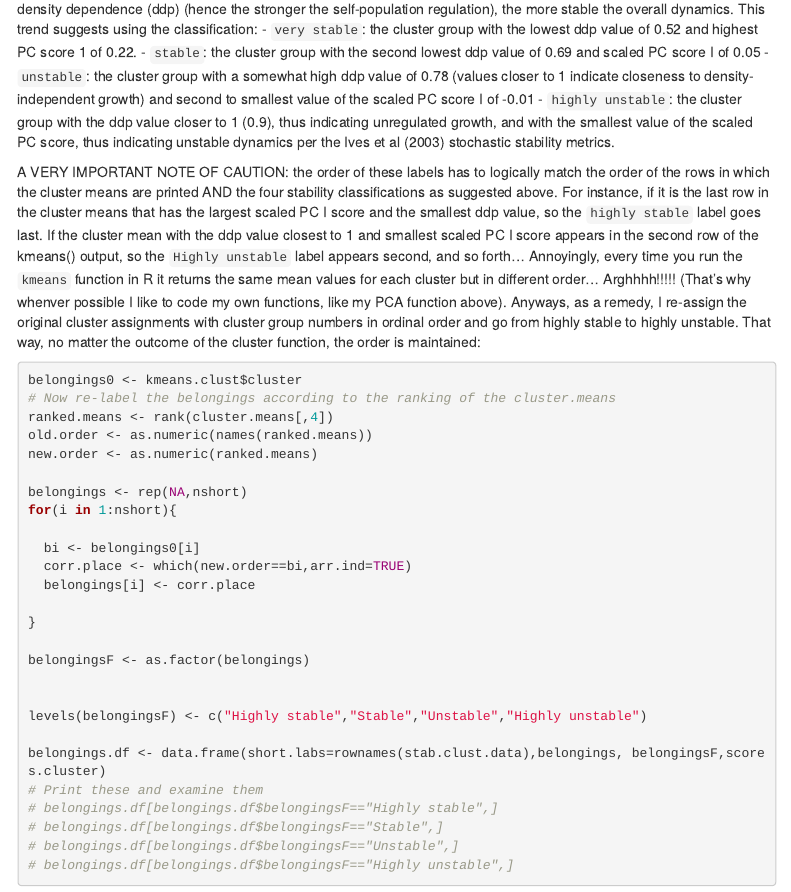
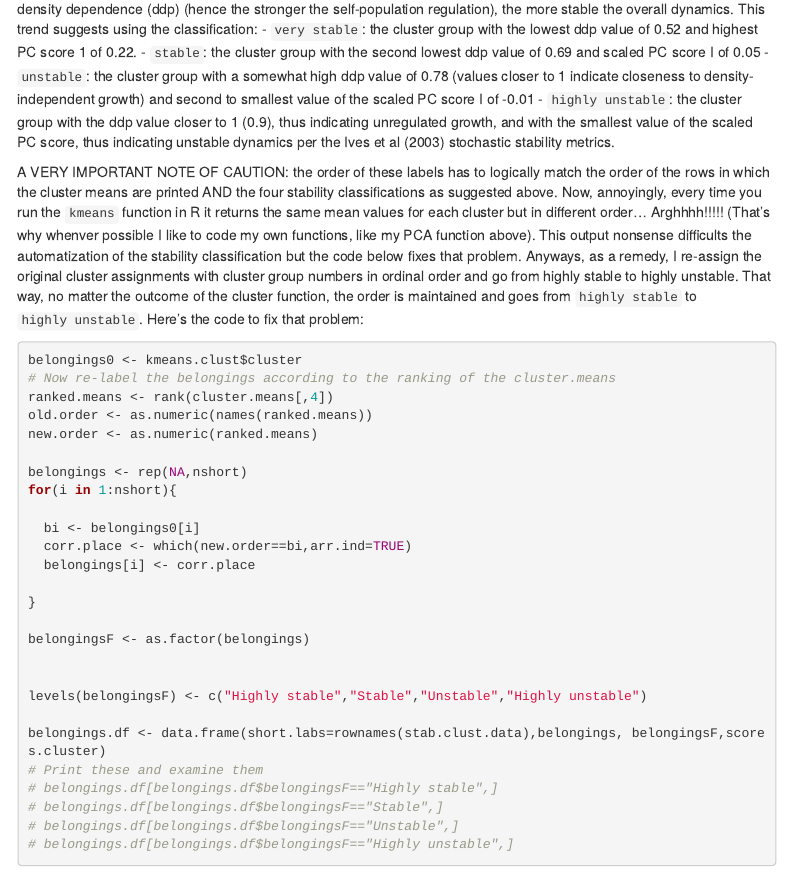
Before and after one commit to jmponciano/StochasticMicrobiome, an R Markdown document (ExampleCalcs/StochasticStability.Rmd): the page in a window 1100 px wide, from 9340 px down. The pictures show the output file ExampleCalcs/StochasticStability.html that the author committed with the source, opened offline; menus at the side of the page are left out.

Commit message:
very last change

````diff
--- a/ExampleCalcs/StochasticStability.Rmd
+++ b/ExampleCalcs/StochasticStability.Rmd
@@ -368,17 +368,11 @@ The thing to remember of this table is that the highest the mean score in PC I a
 
 A VERY IMPORTANT NOTE OF CAUTION:  the order of these labels has to logically match the
 order of the rows in which the cluster means are printed AND the four
-stability classifications as suggested above.  For instance, if it is
-the last row in the cluster means that has the largest scaled PC I score
-and the smallest ddp value, so the `highly stable` label goes last.  If the cluster mean with the ddp value closest to 1 and smallest scaled PC I score appears in the second row of the kmeans() output, so the
-`Highly unstable` label appears second, and so forth...
-Annoyingly, every time you run the `kmeans` function in R it returns the same
-mean values for each cluster but in different order... Arghhhh!!!!!
-(That's why whenver possible I like to code my own functions, like my PCA
-function above). Anyways, as a remedy, I re-assign the original cluster
+stability classifications as suggested above. Now, annoyingly, every time you run the `kmeans` function in R it returns the same
+mean values for each cluster but in different order... Arghhhh!!!!! (That's why whenver possible I like to code my own functions, like my PCA function above).  This output nonsense difficults the automatization of the stability classification but the code below fixes that problem. Anyways, as a remedy, I re-assign the original cluster
 assignments with cluster group numbers in ordinal order and go from highly stable
 to highly unstable. That way, no matter the outcome of the cluster function, the
-order is maintained:
+order is maintained and goes from `highly stable` to `highly unstable`.  Here's the code to fix that problem:
 
 
 ```{r belongingscalcsII}
````
Also changed, not shown: ExampleCalcs/StochasticStability.html.
